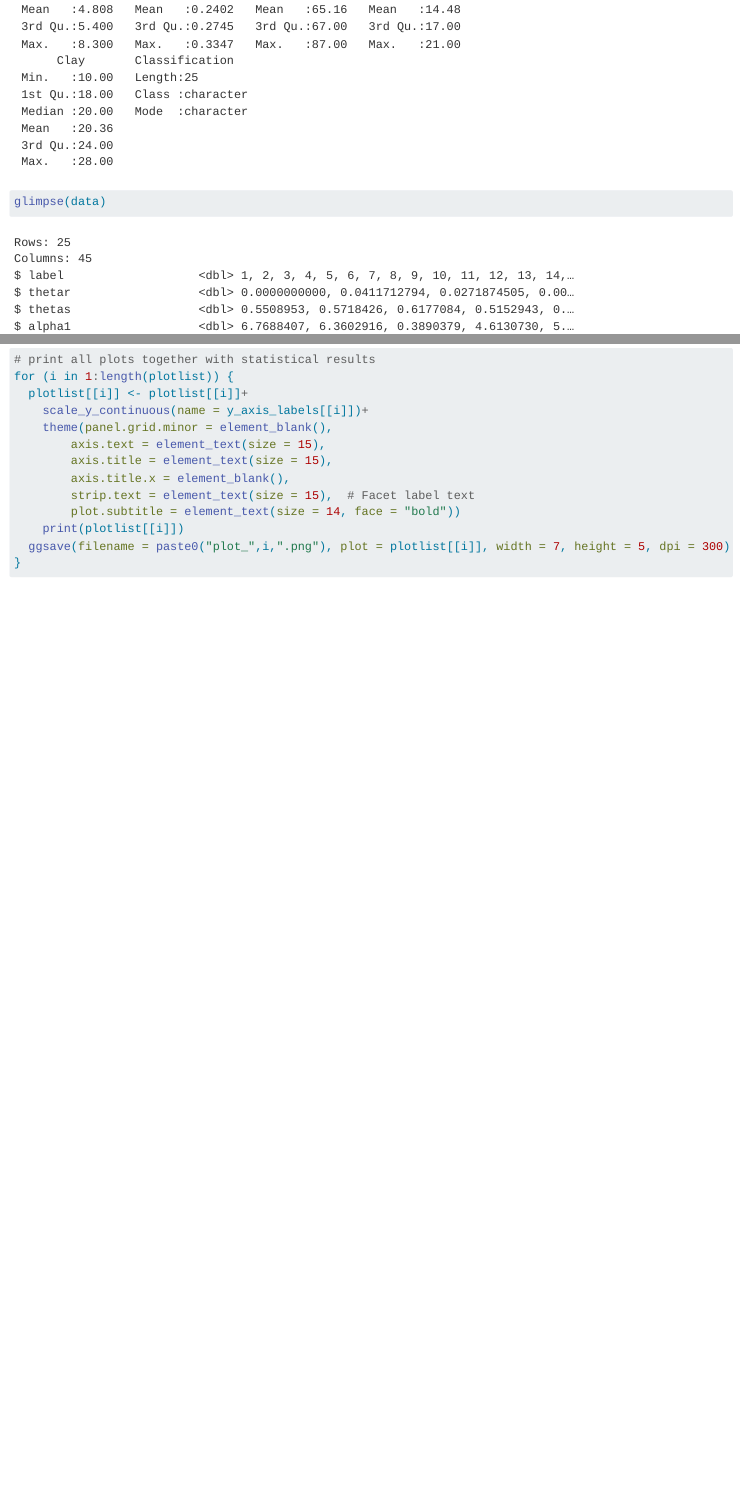
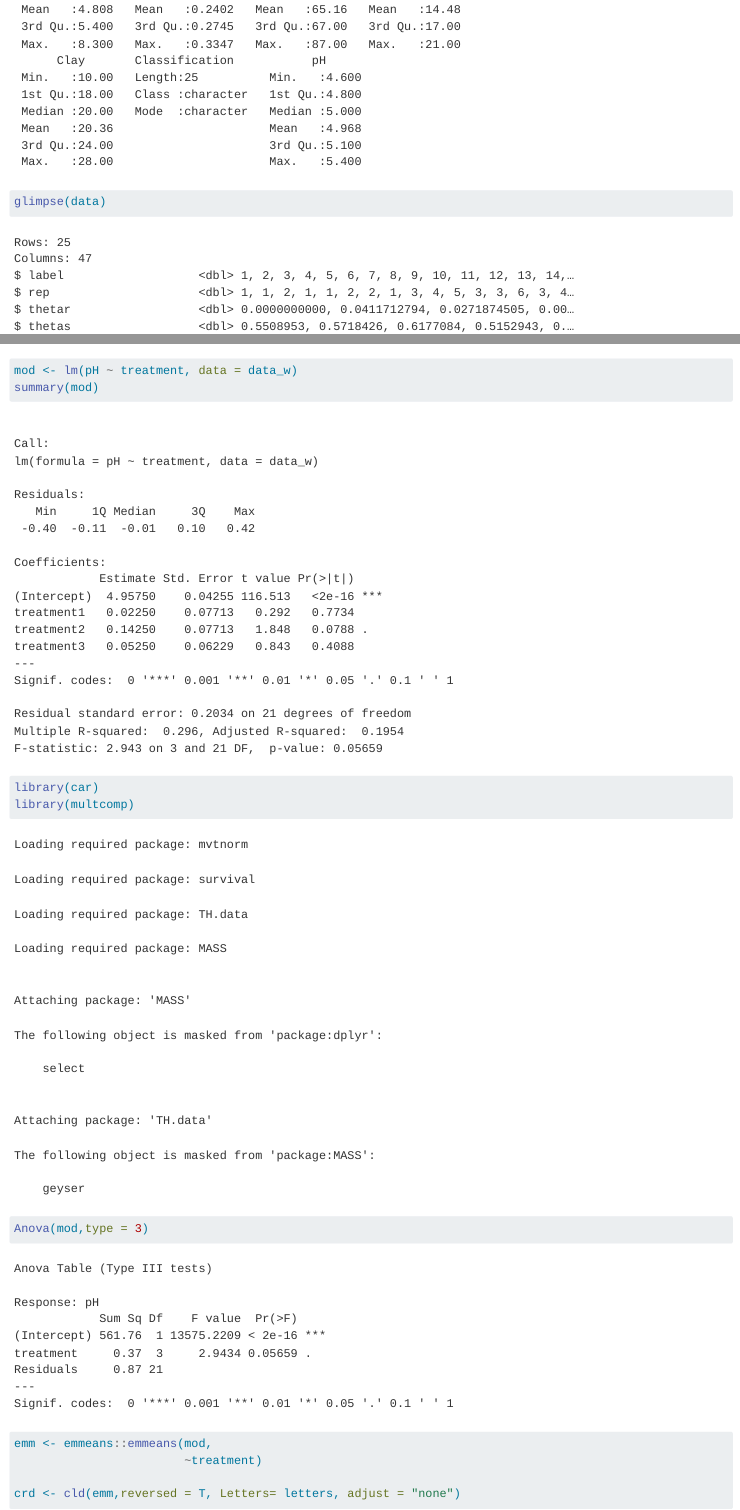
Before and after one commit to Promode45/chapter_1, a Quarto document (Code/Analysis.qmd): the page in a window 1100 px wide, from 2470 px down, and a second part further down, joined at a grey line. Rendered offline with R 4.5, knitr and Pandoc in place of Quarto, with nearby package versions; code that draws random numbers runs with fixed seeds of ours; some code elsewhere in the file could not run offline; long lines of code are wrapped.

Commit message:
done done

````diff
--- a/Code/Analysis.qmd
+++ b/Code/Analysis.qmd
@@ -26,7 +26,14 @@ data_w <- data |>
          fertilization = case_when(treatment == "NPK" | treatment == "NPK+Disturbance" ~ "Fertilized",
                                    .default = "Unfertilized"),
          disturbance = case_when(treatment == "Disturbance" | treatment == "NPK+Disturbance" ~ "Disturbed",
-                                 .default = "Undisturbed"))
+                                 .default = "Undisturbed"),
+         block = case_when(label == c(1:5) ~ 1,
+                           label == c(6:10) ~ 2,
+                           label == c(11:15) ~ 3,
+                           label == c(16:20) ~ 4,
+                           .default = 5
+
+         ))
 ```
 
 ```{r}
@@ -260,3 +267,18 @@ for (i in 1:length(plotlist)) {
 ```{r}
 
 ```
+
+```{r}
+mod <- lm(pH ~ treatment, data = data_w)
+summary(mod)
+```
+
+```{r}
+library(car)
+library(multcomp)
+Anova(mod,type = 3)
+emm <- emmeans::emmeans(mod,
+                        ~treatment)
+
+crd <- cld(emm,reversed = T, Letters= letters, adjust = "none")
+```
````
Also changed, not shown: correlation.qmd (+5 -0 lines), Data/params_struc.xlsx.
